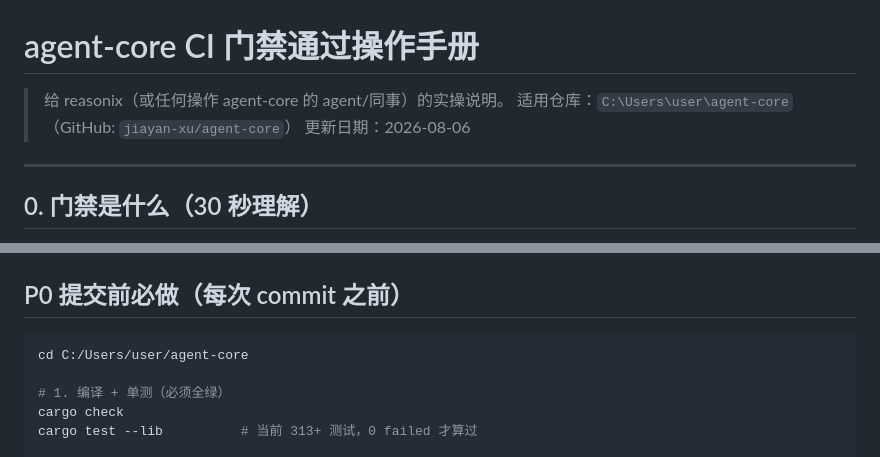
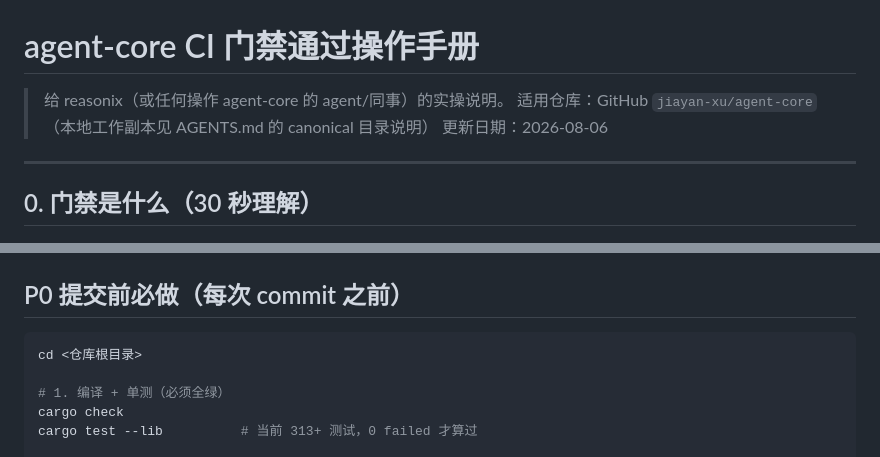
Before and after one commit to jiayan-xu/agent-core, a Markdown page: docs/ci-gate-guide.md, 2 parts joined by grey strips. Rendered like a GitHub page.

Commit message:
docs: 手册绝对路径改相对（公开仓库禁硬编码 C:/Users 路径）

````diff
--- a/docs/ci-gate-guide.md
+++ b/docs/ci-gate-guide.md
@@ -1,7 +1,7 @@
 # agent-core CI 门禁通过操作手册
 
 > 给 reasonix（或任何操作 agent-core 的 agent/同事）的实操说明。
-> 适用仓库：`C:\Users\user\agent-core`（GitHub: `jiayan-xu/agent-core`）
+> 适用仓库：GitHub `jiayan-xu/agent-core`（本地工作副本见 AGENTS.md 的 canonical 目录说明）
 > 更新日期：2026-08-06
 
 ---
@@ -25,7 +25,7 @@
 ## P0 提交前必做（每次 commit 之前）
 
 ```bash
-cd C:/Users/user/agent-core
+cd <仓库根目录>
 
 # 1. 编译 + 单测（必须全绿）
 cargo check
````
